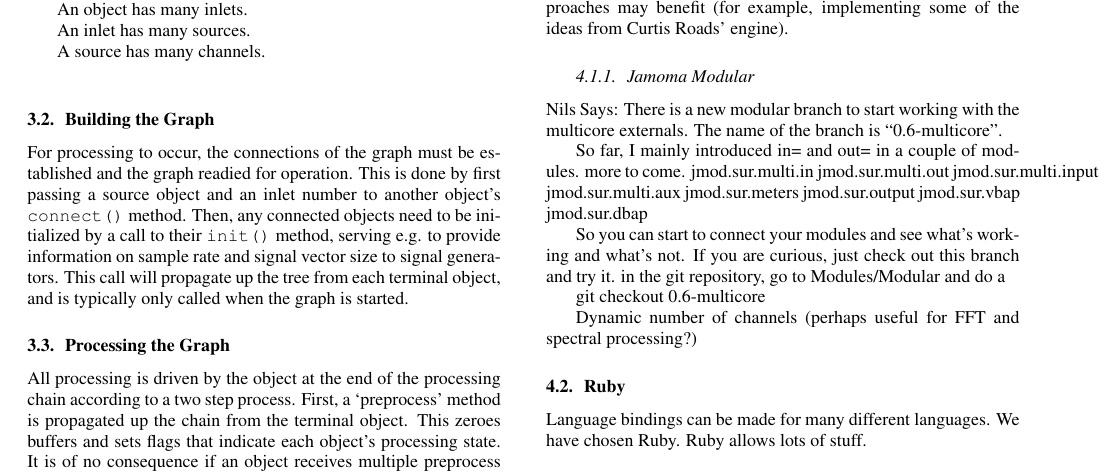
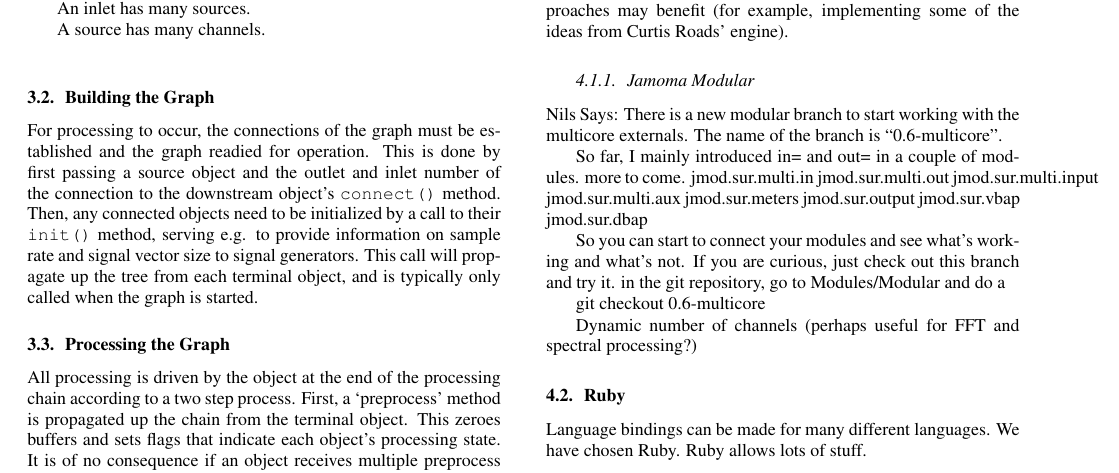
Before and after one commit to alexarje/JamomaPublications, a LaTeX paper (Proceedings/2010-DAFx-Multicore/JamomaMulticore-DAFx.tex): part of page 3 of 5, cut so that both start at the same text. Compiled offline with pdfLaTeX.

Commit message:
Clarifying this paragraph, stating that connect() need to get passed info on outlet number as well as inlet number.

```diff
--- a/Proceedings/2010-DAFx-Multicore/JamomaMulticore-DAFx.tex
+++ b/Proceedings/2010-DAFx-Multicore/JamomaMulticore-DAFx.tex
@@ -360,7 +360,7 @@ Figure \ref{fig:anatomy} shows the classes and how they are related. In the figu
 
 \subsection{Building the Graph} % (fold)
 
-For processing to occur, the connections of the graph must be established and the graph readied for operation.  This is done by first passing a source object and an inlet number to another object's \texttt{connect()} method.  Then, any connected objects need to be initialized by a call to their \texttt{init()} method, serving e.g. to provide information on sample rate and signal vector size to signal generators.  This call will propagate up the tree from each terminal object, and is typically only called when the graph is started.
+For processing to occur, the connections of the graph must be established and the graph readied for operation.  This is done by first passing a source object and the outlet and inlet number of the connection to the downstream object's \texttt{connect()} method.  Then, any connected objects need to be initialized by a call to their \texttt{init()} method, serving e.g. to provide information on sample rate and signal vector size to signal generators.  This call will propagate up the tree from each terminal object, and is typically only called when the graph is started.
 
 % In our Max implementation this happens as a 3 step process:
 %
```
